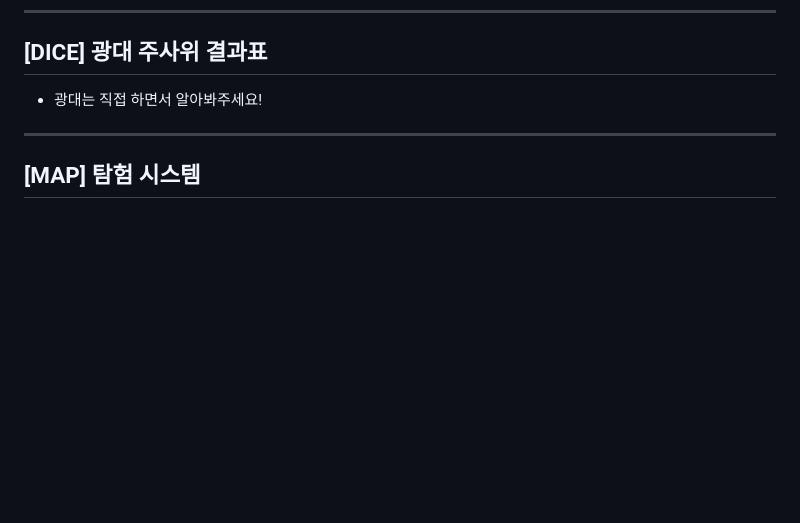
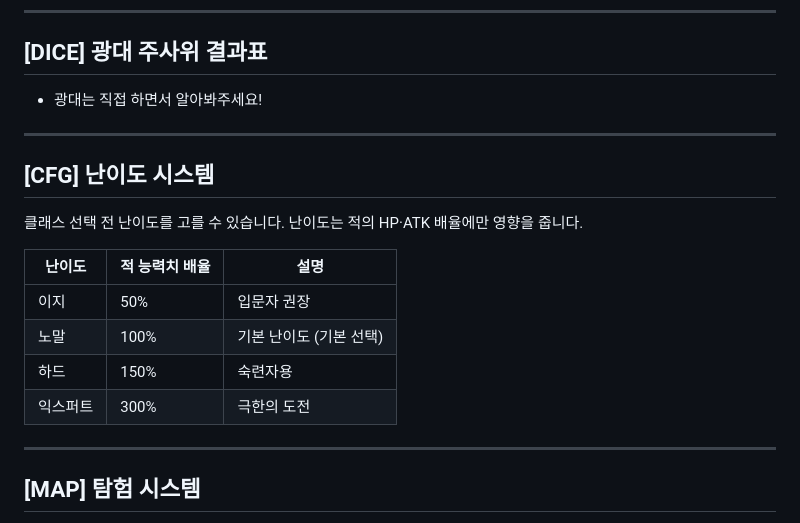
Before and after one commit to SmallCogwheel/text_game, a Markdown page: README.md, the part around the change. Drawn GitHub-style; blank space fills up the shorter version.

```diff
--- a/README.md
+++ b/README.md
@@ -90,6 +90,19 @@
 ## [DICE] 광대 주사위 결과표
 
 - 광대는 직접 하면서 알아봐주세요!
+
+---
+
+## [CFG] 난이도 시스템
+
+클래스 선택 전 난이도를 고를 수 있습니다. 난이도는 적의 HP·ATK 배율에만 영향을 줍니다.
+
+| 난이도 | 적 능력치 배율 | 설명 |
+|--------|--------------|------|
+| 이지 | 50% | 입문자 권장 |
+| 노말 | 100% | 기본 난이도 (기본 선택) |
+| 하드 | 150% | 숙련자용 |
+| 익스퍼트 | 300% | 극한의 도전 |
 
 ---
 
```
